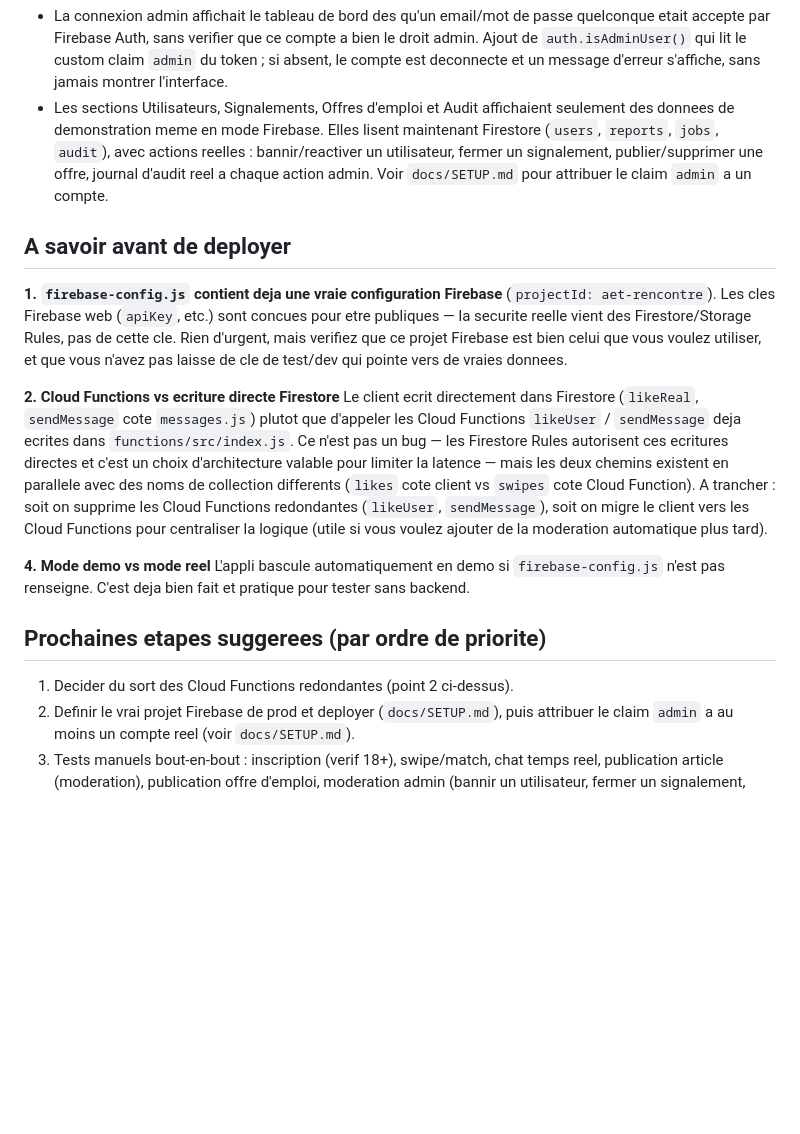
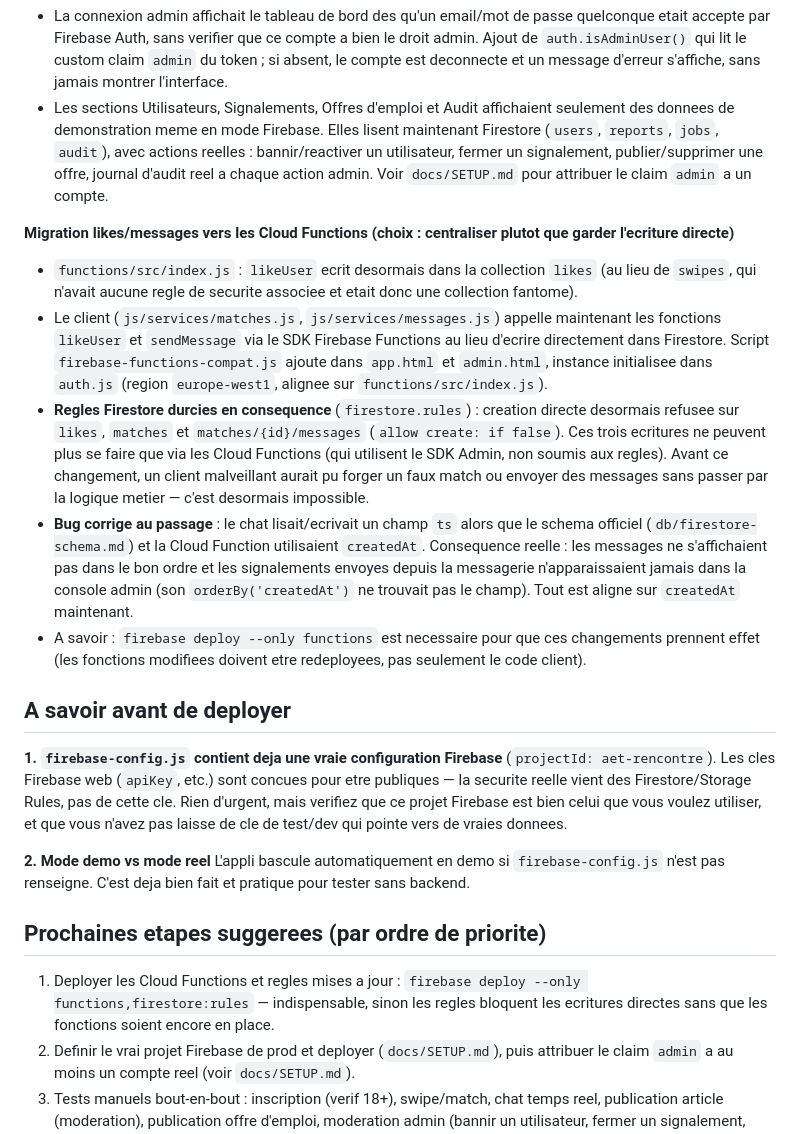
Before and after one commit to ALBAN3886/AET-SNAP-CHATS, a Markdown page: AUDIT.md, the part around the change. GitHub-like rendering; blank space fills up the shorter version.

Commit message:
Déploiement AET Rencontre — mise à jour AUDIT.md

```diff
--- a/AUDIT.md
+++ b/AUDIT.md
@@ -22,6 +22,29 @@ Deux problemes corriges ensemble :
   fermer un signalement, publier/supprimer une offre, journal d'audit reel a chaque action
   admin. Voir `docs/SETUP.md` pour attribuer le claim `admin` a un compte.
 
+**Migration likes/messages vers les Cloud Functions (choix : centraliser plutot que garder l'ecriture directe)**
+- `functions/src/index.js` : `likeUser` ecrit desormais dans la collection `likes` (au lieu de
+  `swipes`, qui n'avait aucune regle de securite associee et etait donc une collection fantome).
+- Le client (`js/services/matches.js`, `js/services/messages.js`) appelle maintenant les
+  fonctions `likeUser` et `sendMessage` via le SDK Firebase Functions au lieu d'ecrire
+  directement dans Firestore. Script `firebase-functions-compat.js` ajoute dans `app.html` et
+  `admin.html`, instance initialisee dans `auth.js` (region `europe-west1`, alignee sur
+  `functions/src/index.js`).
+- **Regles Firestore durcies en consequence** (`firestore.rules`) : creation directe desormais
+  refusee sur `likes`, `matches` et `matches/{id}/messages` (`allow create: if false`). Ces
+  trois ecritures ne peuvent plus se faire que via les Cloud Functions (qui utilisent le SDK
+  Admin, non soumis aux regles). Avant ce changement, un client malveillant aurait pu forger un
+  faux match ou envoyer des messages sans passer par la logique metier — c'est desormais
+  impossible.
+- **Bug corrige au passage** : le chat lisait/ecrivait un champ `ts` alors que le schema
+  officiel (`db/firestore-schema.md`) et la Cloud Function utilisaient `createdAt`. Consequence
+  reelle : les messages ne s'affichaient pas dans le bon ordre et les signalements envoyes
+  depuis la messagerie n'apparaissaient jamais dans la console admin (son `orderBy('createdAt')`
+  ne trouvait pas le champ). Tout est aligne sur `createdAt` maintenant.
+- A savoir : `firebase deploy --only functions` est necessaire pour que ces changements
+  prennent effet (les fonctions modifiees doivent etre redeployees, pas seulement le code
+  client).
+
 ## A savoir avant de deployer
 
 **1. `firebase-config.js` contient deja une vraie configuration Firebase**
@@ -30,22 +53,14 @@ publiques — la securite reelle vient des Firestore/Storage Rules, pas de cette
 d'urgent, mais verifiez que ce projet Firebase est bien celui que vous voulez utiliser, et que
 vous n'avez pas laisse de cle de test/dev qui pointe vers de vraies donnees.
 
-**2. Cloud Functions vs ecriture directe Firestore**
-Le client ecrit directement dans Firestore (`likeReal`, `sendMessage` cote `messages.js`)
-plutot que d'appeler les Cloud Functions `likeUser` / `sendMessage` deja ecrites dans
-`functions/src/index.js`. Ce n'est pas un bug — les Firestore Rules autorisent ces ecritures
-directes et c'est un choix d'architecture valable pour limiter la latence — mais les deux
-chemins existent en parallele avec des noms de collection differents (`likes` cote client vs
-`swipes` cote Cloud Function). A trancher : soit on supprime les Cloud Functions redondantes
-(`likeUser`, `sendMessage`), soit on migre le client vers les Cloud Functions pour centraliser
-la logique (utile si vous voulez ajouter de la moderation automatique plus tard).
-
-**4. Mode demo vs mode reel**
+**2. Mode demo vs mode reel**
 L'appli bascule automatiquement en demo si `firebase-config.js` n'est pas renseigne. C'est
 deja bien fait et pratique pour tester sans backend.
 
 ## Prochaines etapes suggerees (par ordre de priorite)
-1. Decider du sort des Cloud Functions redondantes (point 2 ci-dessus).
+1. Deployer les Cloud Functions et regles mises a jour :
+   `firebase deploy --only functions,firestore:rules` — indispensable, sinon les regles
+   bloquent les ecritures directes sans que les fonctions soient encore en place.
 2. Definir le vrai projet Firebase de prod et deployer (`docs/SETUP.md`), puis attribuer le
    claim `admin` a au moins un compte reel (voir `docs/SETUP.md`).
 3. Tests manuels bout-en-bout : inscription (verif 18+), swipe/match, chat temps reel,
```
